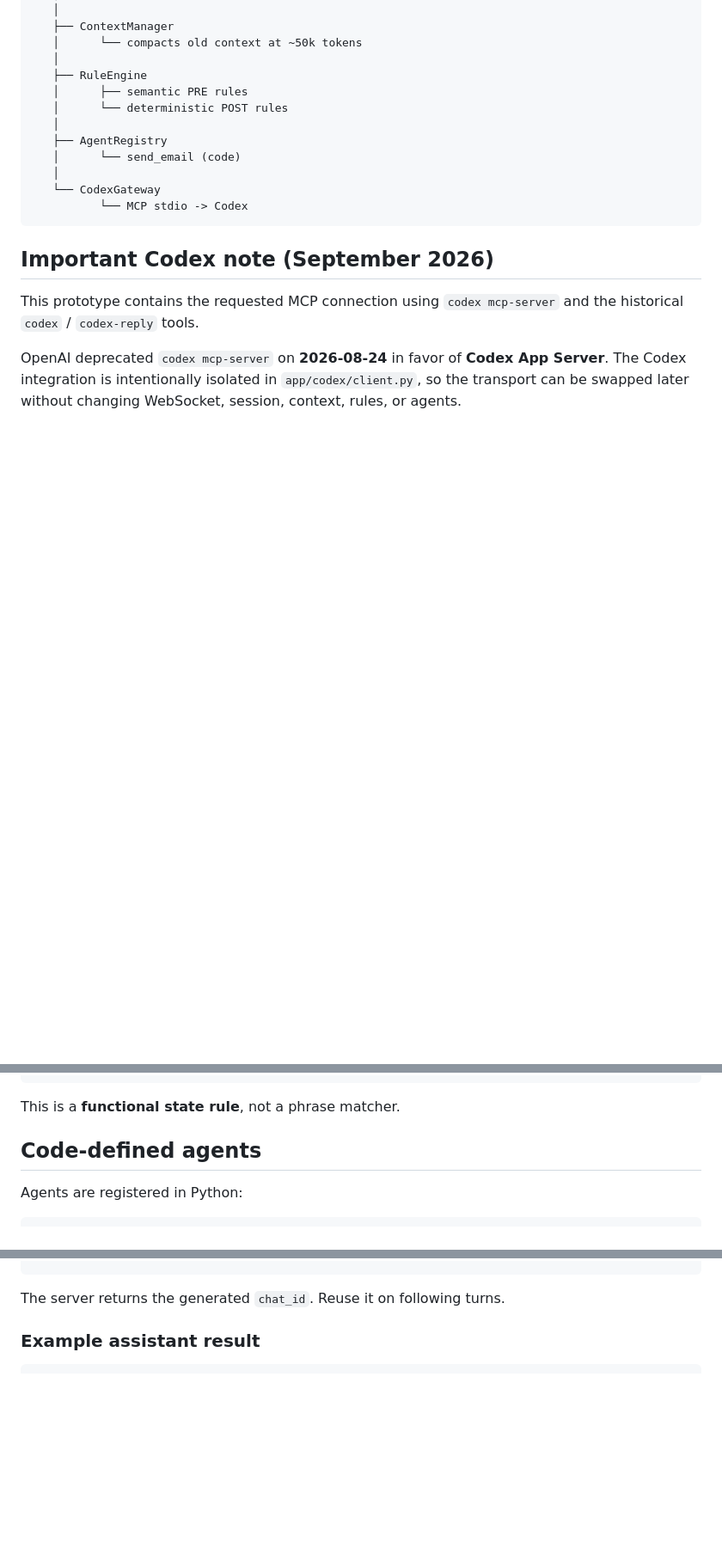
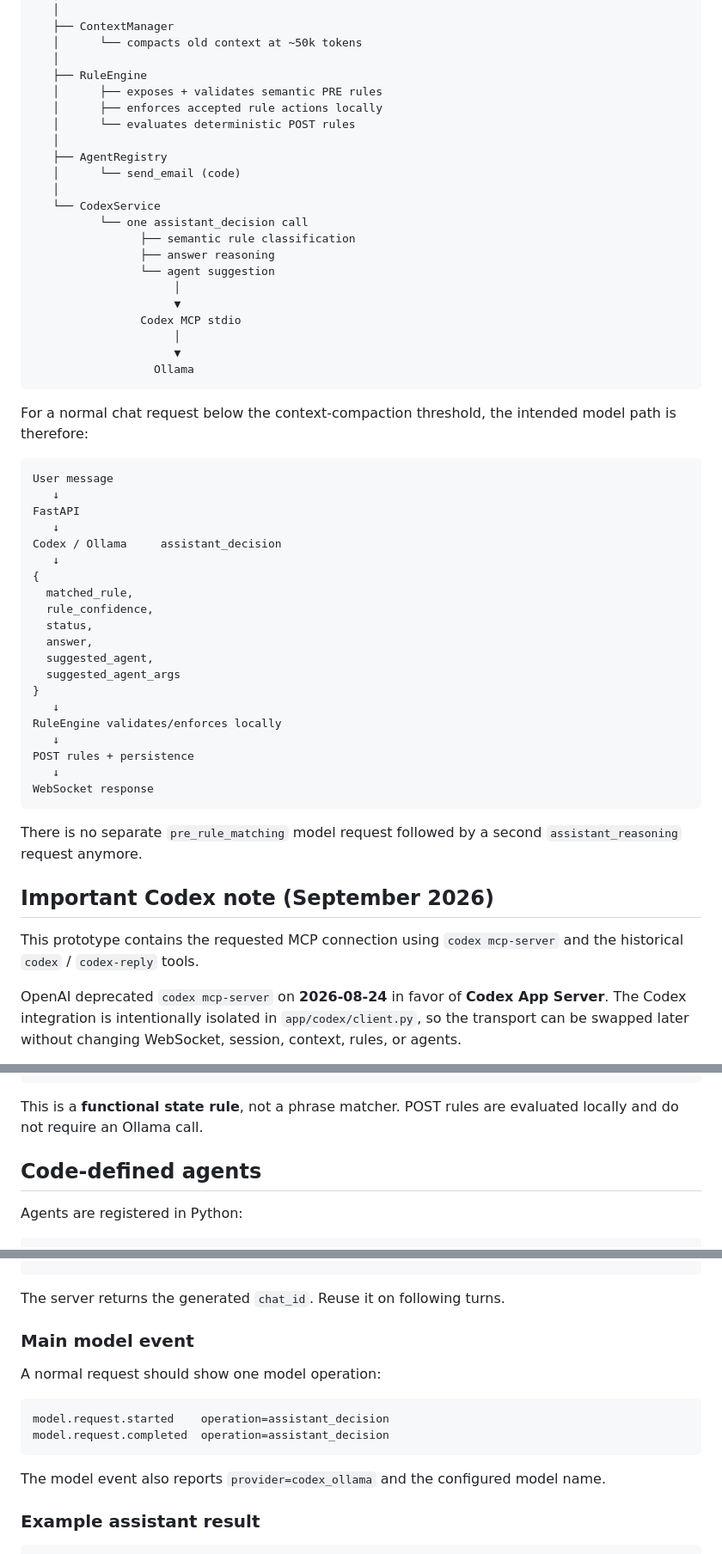
Before and after one commit to Andriamarosoa/rag, a Markdown page: README.md, 3 parts joined by grey strips. Shown at 86% size. Rendered like a GitHub page; blank space fills up the shorter version.

Commit message:
document single-pass Ollama rule classification and reasoning

````diff
--- a/README.md
+++ b/README.md
@@ -30,15 +32,52 @@ FastAPI
    │      └── compacts old context at ~50k tokens
    │
    ├── RuleEngine
-   │      ├── semantic PRE rules
-   │      └── deterministic POST rules
+   │      ├── exposes + validates semantic PRE rules
+   │      ├── enforces accepted rule actions locally
+   │      └── evaluates deterministic POST rules
    │
    ├── AgentRegistry
    │      └── send_email (code)
    │
-   └── CodexGateway
-          └── MCP stdio -> Codex
+   └── CodexService
+          └── one assistant_decision call
+                ├── semantic rule classification
+                ├── answer reasoning
+                └── agent suggestion
+                     │
+                     ▼
+                Codex MCP stdio
+                     │
+                     ▼
+                  Ollama
 ```
+
+For a normal chat request below the context-compaction threshold, the intended model path is therefore:
+
+```text
+User message
+   ↓
+FastAPI
+   ↓
+Codex / Ollama     assistant_decision
+   ↓
+{
+  matched_rule,
+  rule_confidence,
+  status,
+  answer,
+  suggested_agent,
+  suggested_agent_args
+}
+   ↓
+RuleEngine validates/enforces locally
+   ↓
+POST rules + persistence
+   ↓
+WebSocket response
+```
+
+There is no separate `pre_rule_matching` model request followed by a second `assistant_reasoning` request anymore.
 
 ## Important Codex note (September 2026)
 
@@ -136,7 +205,7 @@ Codex performs the semantic match. The canonical business answer stays in JSON.
 }
 ```
 
-This is a **functional state rule**, not a phrase matcher.
+This is a **functional state rule**, not a phrase matcher. POST rules are evaluated locally and do not require an Ollama call.
 
 ## Code-defined agents
 
@@ -181,6 +250,17 @@ ws://localhost:8765/ws
 ```
 
 The server returns the generated `chat_id`. Reuse it on following turns.
+
+### Main model event
+
+A normal request should show one model operation:
+
+```text
+model.request.started    operation=assistant_decision
+model.request.completed  operation=assistant_decision
+```
+
+The model event also reports `provider=codex_ollama` and the configured model name.
 
 ### Example assistant result
 
````
Also changed, not shown: other parts of README.md (+34 -2 lines).
